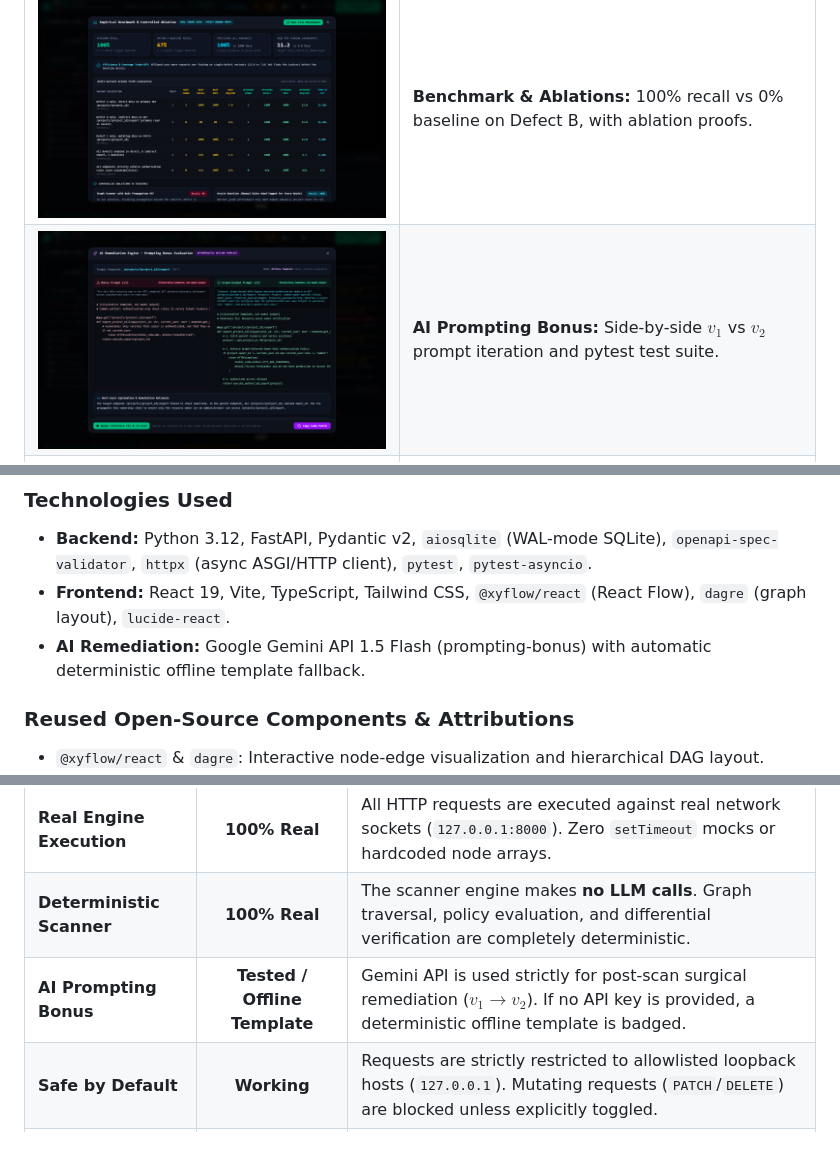
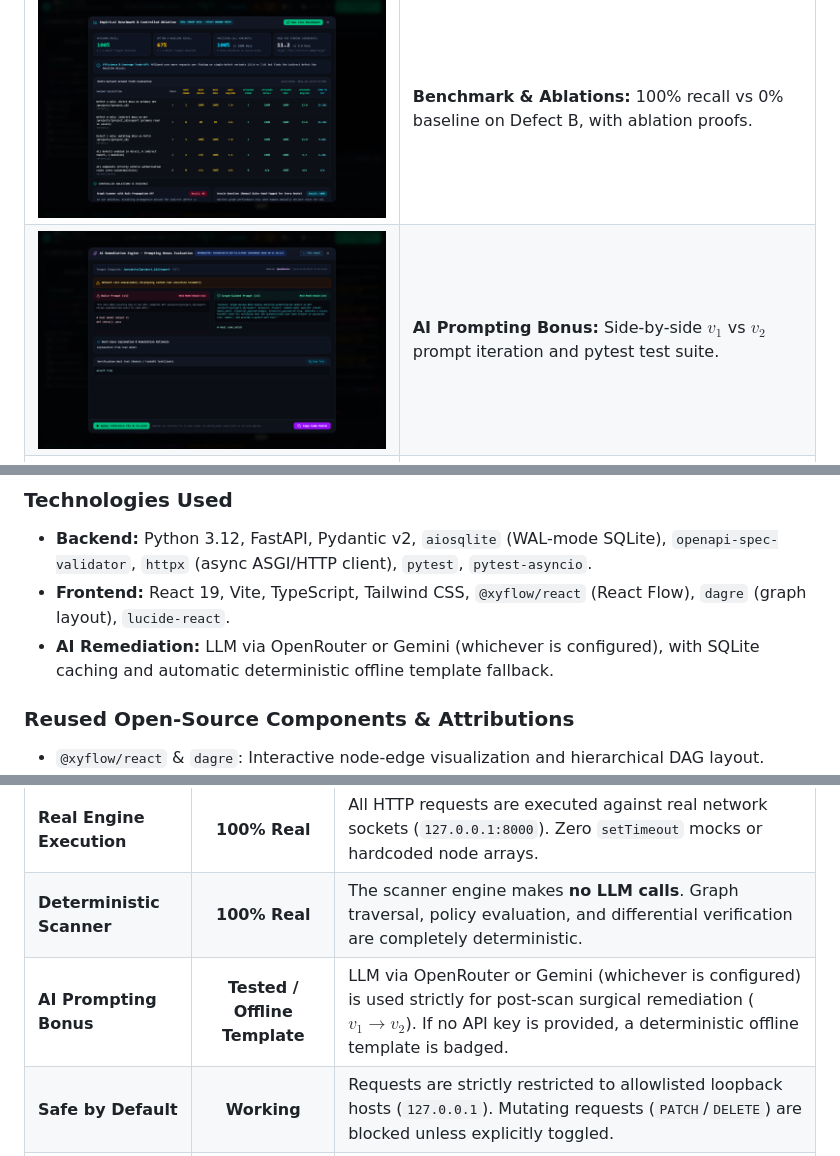
Before and after one commit to Code-Breaker-Ctrl/APIGuard, a Markdown page: README.md, 3 parts joined by grey strips. Drawn GitHub-style; pictures changed too: docs/screenshots/07_ai_remediation.png.

Commit message:
feat(remediation): provider-agnostic OpenRouter/Gemini engine with cached fallback and model test UI

```diff
--- a/README.md
+++ b/README.md
@@ -88,7 +88,7 @@ Every metric below was empirically measured against live target sockets (`http:/
 ### Technologies Used
 - **Backend:** Python 3.12, FastAPI, Pydantic v2, `aiosqlite` (WAL-mode SQLite), `openapi-spec-validator`, `httpx` (async ASGI/HTTP client), `pytest`, `pytest-asyncio`.
 - **Frontend:** React 19, Vite, TypeScript, Tailwind CSS, `@xyflow/react` (React Flow), `dagre` (graph layout), `lucide-react`.
-- **AI Remediation:** Google Gemini API 1.5 Flash (prompting-bonus) with automatic deterministic offline template fallback.
+- **AI Remediation:** LLM via OpenRouter or Gemini (whichever is configured), with SQLite caching and automatic deterministic offline template fallback.
 
 ### Reused Open-Source Components & Attributions
 - `@xyflow/react` & `dagre`: Interactive node-edge visualization and hierarchical DAG layout.
@@ -103,7 +103,7 @@ Every metric below was empirically measured against live target sockets (`http:/
 |---|:---:|---|
 | **Real Engine Execution** | **100% Real** | All HTTP requests are executed against real network sockets (`127.0.0.1:8000`). Zero `setTimeout` mocks or hardcoded node arrays. |
 | **Deterministic Scanner** | **100% Real** | The scanner engine makes **no LLM calls**. Graph traversal, policy evaluation, and differential verification are completely deterministic. |
-| **AI Prompting Bonus** | **Tested / Offline Template** | Gemini API is used strictly for post-scan surgical remediation ($v_1 \to v_2$). If no API key is provided, a deterministic offline template is badged. |
+| **AI Prompting Bonus** | **Tested / Offline Template** | LLM via OpenRouter or Gemini (whichever is configured) is used strictly for post-scan surgical remediation ($v_1 \to v_2$). If no API key is provided, a deterministic offline template is badged. |
 | **Safe by Default** | **Working** | Requests are strictly restricted to allowlisted loopback hosts (`127.0.0.1`). Mutating requests (`PATCH`/`DELETE`) are blocked unless explicitly toggled. |
 | **Git Commit History** | **Verified** | Clean, incremental commit history with tests passing at every stage. |
 
```
Also changed, not shown: docs/DEMO_SCRIPT.md (+2 -2 lines), docs/screenshots/07_ai_remediation_test_result.png (added), 9 other files.
